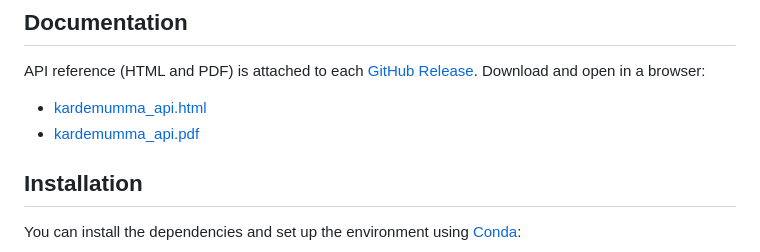
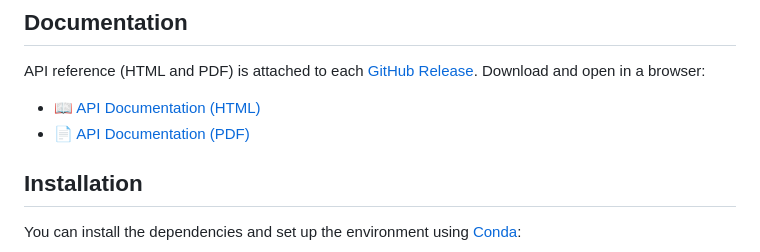
Before and after one commit to thanadol-git/kardemumma, a Markdown page: README.md, the part around the change. Rendered like a GitHub page.

Commit message:
fix link

```diff
--- a/README.md
+++ b/README.md
@@ -10,8 +10,8 @@ This repository contains the Python package for processing and quality-checking
 
 API reference (HTML and PDF) is attached to each [GitHub Release](https://github.com/thanadol-git/kardemumma/releases). Download and open in a browser:
 
-- [kardemumma_api.html](https://github.com/thanadol-git/kardemumma/releases/latest/download/kardemumma_api.html)
-- [kardemumma_api.pdf](https://github.com/thanadol-git/kardemumma/releases/latest/download/kardemumma_api.pdf)
+- [📖 API Documentation (HTML)](https://github.com/thanadol-git/kardemumma/releases/latest/download/kardemumma_api.html)
+- [📄 API Documentation (PDF)](https://github.com/thanadol-git/kardemumma/releases/latest/download/kardemumma_api.pdf)
 
 ## Installation
 
```
